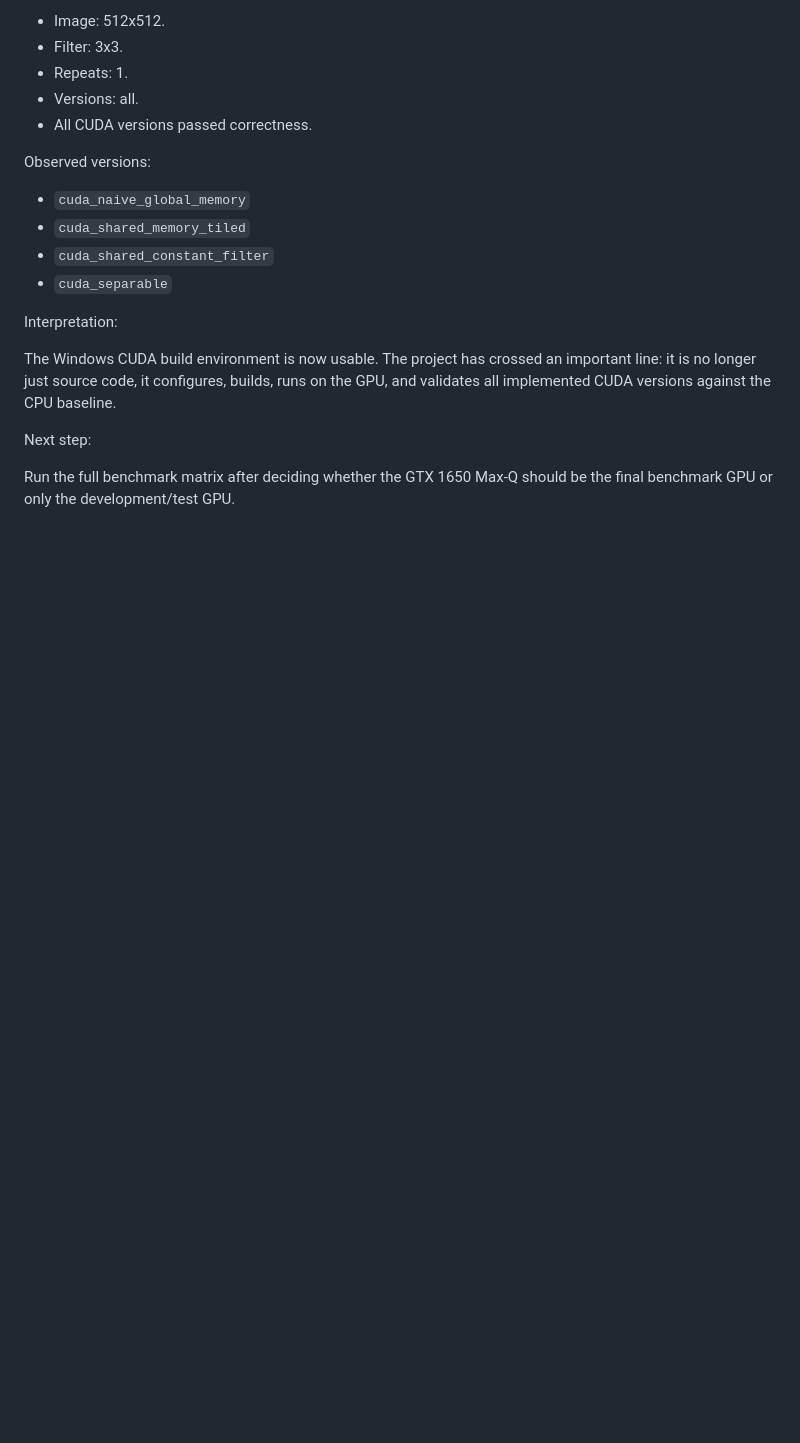
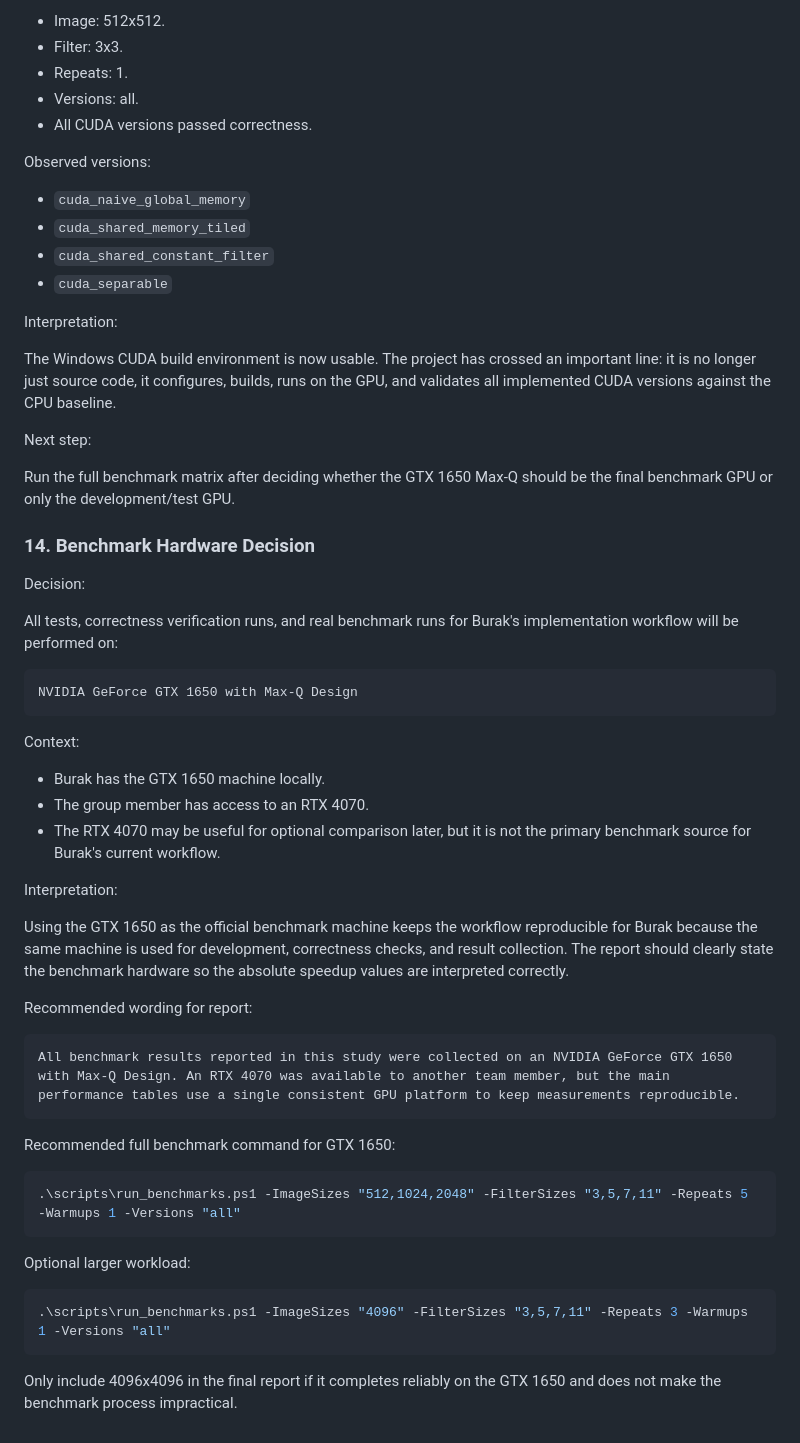
Before and after one commit to brakcetin/cuda-2d-convolution-optimization, a Markdown page: notes/20260523_strong_project_execution.md, the part around the change. Drawn GitHub-style; blank space fills up the shorter version.

Commit message:
Document GTX 1650 benchmark decision

````diff
--- a/notes/20260523_strong_project_execution.md
+++ b/notes/20260523_strong_project_execution.md
@@ -420,3 +420,43 @@ The Windows CUDA build environment is now usable. The project has crossed an imp
 Next step:
 
 Run the full benchmark matrix after deciding whether the GTX 1650 Max-Q should be the final benchmark GPU or only the development/test GPU.
+
+### 14. Benchmark Hardware Decision
+
+Decision:
+
+All tests, correctness verification runs, and real benchmark runs for Burak's implementation workflow will be performed on:
+
+```text
+NVIDIA GeForce GTX 1650 with Max-Q Design
+```
+
+Context:
+
+- Burak has the GTX 1650 machine locally.
+- The group member has access to an RTX 4070.
+- The RTX 4070 may be useful for optional comparison later, but it is not the primary benchmark source for Burak's current workflow.
+
+Interpretation:
+
+Using the GTX 1650 as the official benchmark machine keeps the workflow reproducible for Burak because the same machine is used for development, correctness checks, and result collection. The report should clearly state the benchmark hardware so the absolute speedup values are interpreted correctly.
+
+Recommended wording for report:
+
+```text
+All benchmark results reported in this study were collected on an NVIDIA GeForce GTX 1650 with Max-Q Design. An RTX 4070 was available to another team member, but the main performance tables use a single consistent GPU platform to keep measurements reproducible.
+```
+
+Recommended full benchmark command for GTX 1650:
+
+```powershell
+.\scripts\run_benchmarks.ps1 -ImageSizes "512,1024,2048" -FilterSizes "3,5,7,11" -Repeats 5 -Warmups 1 -Versions "all"
+```
+
+Optional larger workload:
+
+```powershell
+.\scripts\run_benchmarks.ps1 -ImageSizes "4096" -FilterSizes "3,5,7,11" -Repeats 3 -Warmups 1 -Versions "all"
+```
+
+Only include 4096x4096 in the final report if it completes reliably on the GTX 1650 and does not make the benchmark process impractical.
````
